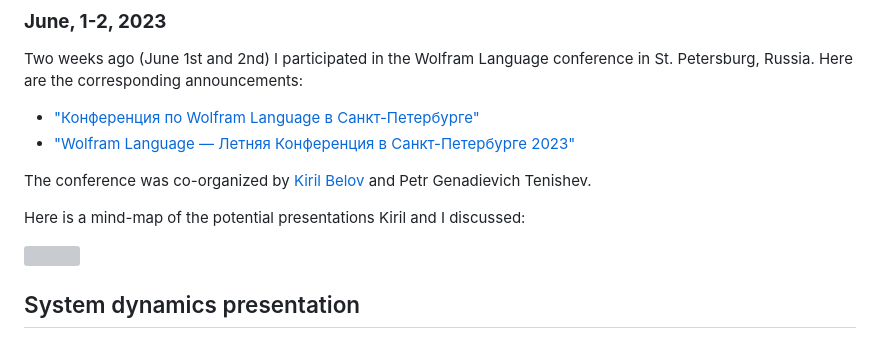
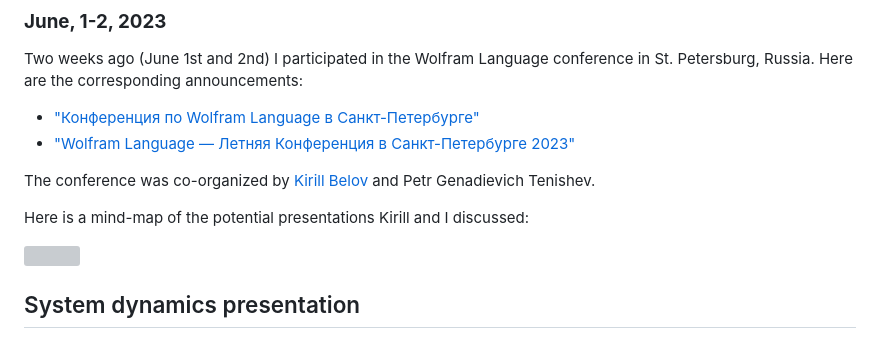
Before and after one commit to antononcube/SystemModeling, a Markdown page: Presentations/St-Petersburg-Russia-June-2023/README.md, the part around the change. Drawn GitHub-style; grey boxes are pictures that could not be loaded.

Commit message:
docs:Correct name.

```diff
--- a/Presentations/St-Petersburg-Russia-June-2023/README.md
+++ b/Presentations/St-Petersburg-Russia-June-2023/README.md
@@ -7,9 +7,9 @@ Here are the corresponding announcements:
 - ["Конференция по Wolfram Language в Санкт-Петербурге"](https://pikabu.ru/story/konferentsiya_po_wolfram_language_v_sanktpeterburge_10203980)
 - ["Wolfram Language — Летняя Конференция в Санкт-Петербурге 2023"](https://habr.com/ru/news/732252/)
 
-The conference was co-organized by [Kiril Belov](https://community.wolfram.com/web/kirillbelovtest) and Petr Genadievich Tenishev.
+The conference was co-organized by [Kirill Belov](https://community.wolfram.com/web/kirillbelovtest) and Petr Genadievich Tenishev.
 
-Here is a mind-map of the potential presentations Kiril and I discussed:
+Here is a mind-map of the potential presentations Kirill and I discussed:
 
 [![](./Diagrams/WL-Conference-St.Petersburg-mind-map.png)](./Diagrams/WL-Conference-St.Petersburg-mind-map.pdf)
 
```
